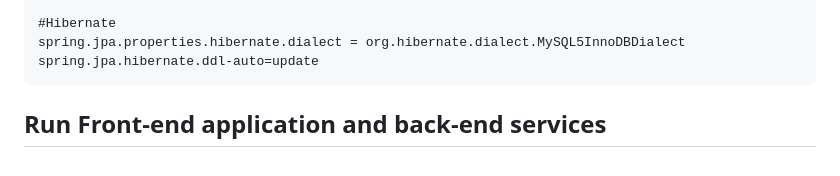
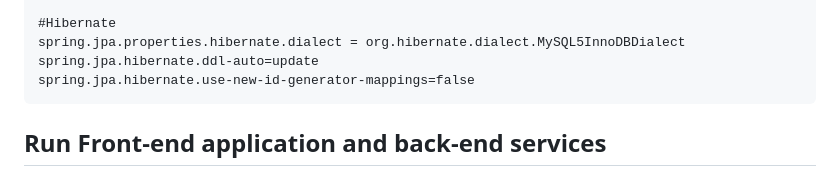
Before and after one commit to kazemicode/CST438-Team-Project-FrontEnd, a Markdown page: README.md, the part around the change printed below. Rendered like a GitHub page.

````diff
--- a/README.md
+++ b/README.md
@@ -43,6 +43,7 @@ spring.datasource.driver-class-name=com.mysql.cj.jdbc.Driver
 #Hibernate
 spring.jpa.properties.hibernate.dialect = org.hibernate.dialect.MySQL5InnoDBDialect
 spring.jpa.hibernate.ddl-auto=update
+spring.jpa.hibernate.use-new-id-generator-mappings=false
 ```
 ## Run Front-end application and back-end services
 Run this application as well as the back-end restaurant messaging and delivery person messaging services.
````
Also changed, not shown: other parts of README.md (+4 -4 lines), docs/er-diagram.png (added).
